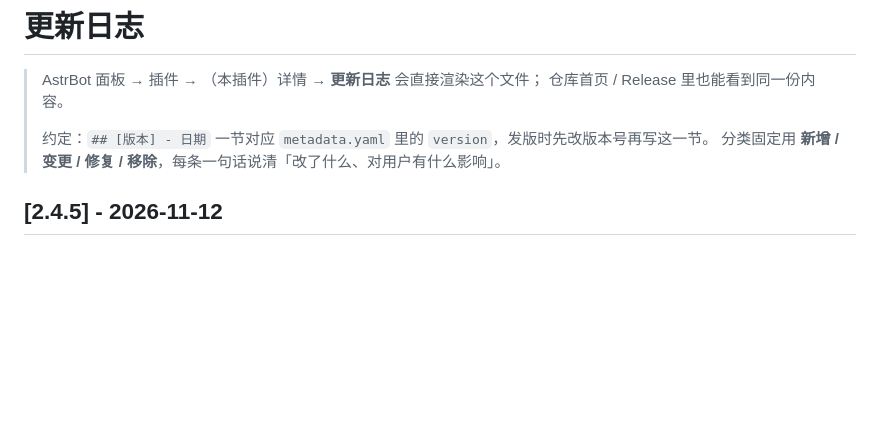
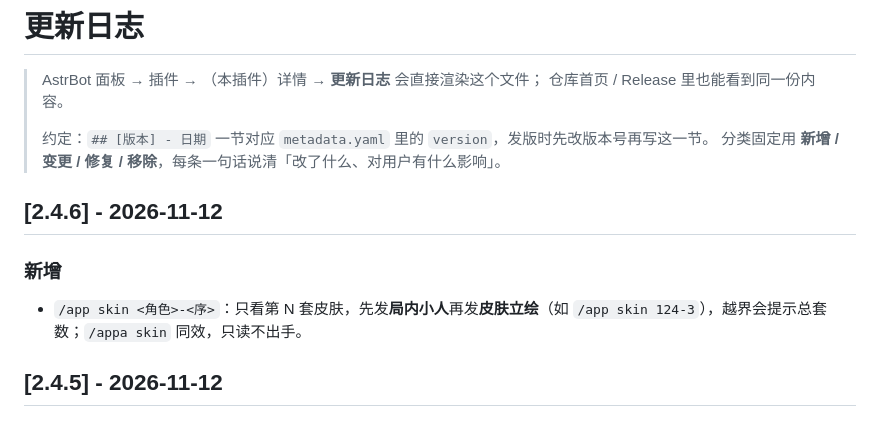
Before and after one commit to Ruoyuezero/astrbot_plugin_astralparty_pilot, a Markdown page: CHANGELOG.md, the part around the change. GitHub-like rendering; blank space fills up the shorter version.

```diff
--- a/CHANGELOG.md
+++ b/CHANGELOG.md
@@ -5,6 +5,12 @@
 >
 > 约定：`## [版本] - 日期` 一节对应 `metadata.yaml` 里的 `version`，发版时先改版本号再写这一节。
 > 分类固定用 **新增 / 变更 / 修复 / 移除**，每条一句话说清「改了什么、对用户有什么影响」。
+
+## [2.4.6] - 2026-11-12
+
+### 新增
+
+- `/app skin <角色>-<序>`：只看第 N 套皮肤，先发**局内小人**再发**皮肤立绘**（如 `/app skin 124-3`），越界会提示总套数；`/appa skin` 同效，只读不出手。
 
 ## [2.4.5] - 2026-11-12
 
```
Also changed, not shown: README.md (+1 -0 lines), docs/help.png, 3 other files.
